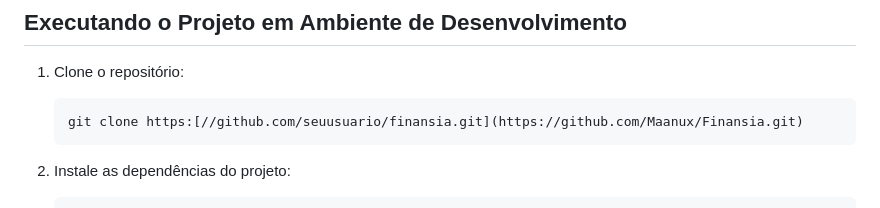
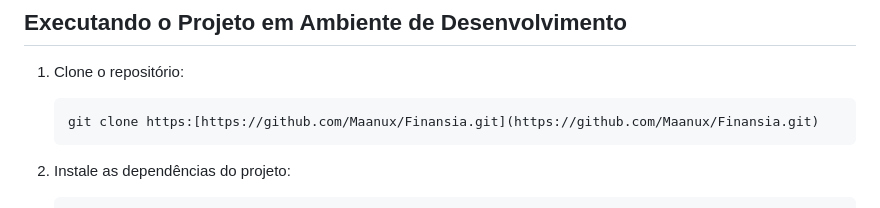
Before and after one commit to Maanux/Finansia, a Markdown page: README.md, the part around the change. GitHub-like rendering.

````diff
--- a/README.md
+++ b/README.md
@@ -64,7 +64,7 @@ Para o desenvolvimento do Finansia, foram utilizadas as seguintes tecnologias:
 1. Clone o repositório:
 
     ```bash
-    git clone https:[//github.com/seuusuario/finansia.git](https://github.com/Maanux/Finansia.git)
+    git clone https:[https://github.com/Maanux/Finansia.git](https://github.com/Maanux/Finansia.git)
     ```
 
 2. Instale as dependências do projeto:
````
